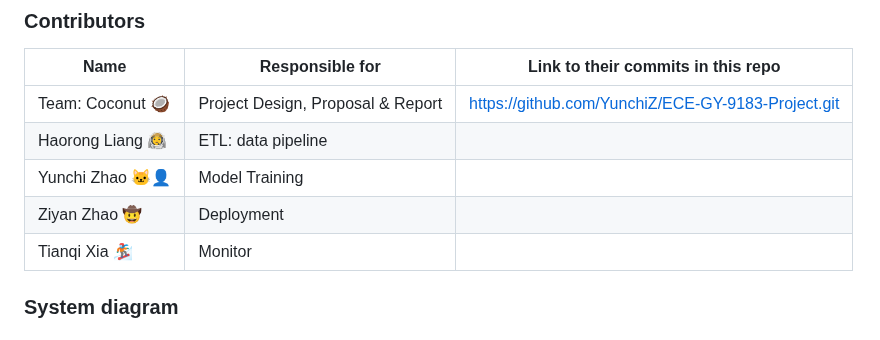
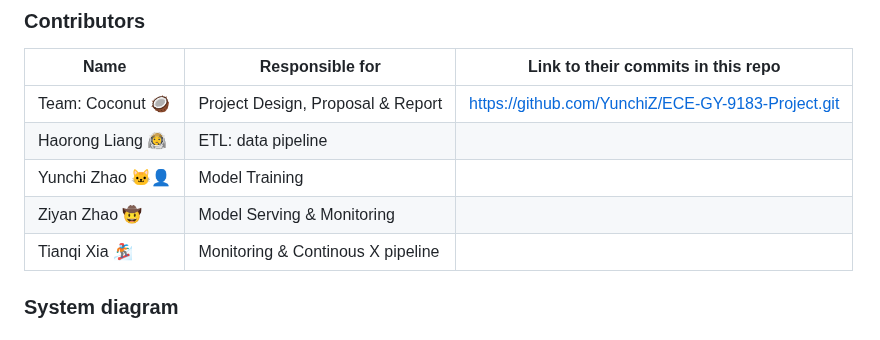
Before and after one commit to YunchiZ/ECE-GY-9183-Project, a Markdown page: README.md, the part around the change. GitHub-like rendering.

```diff
--- a/README.md
+++ b/README.md
@@ -27,8 +27,8 @@ link to their contributions in all repos here. -->
 | Team: Coconut 🥥 | Project Design, Proposal & Report |https://github.com/YunchiZ/ECE-GY-9183-Project.git|
 | Haorong Liang 👩‍🚀 | ETL: data pipeline                |                                    |
 | Yunchi  Zhao  🐱‍👤 | Model Training                    |                                    |
-| Ziyan   Zhao  🤠 | Deployment                        |                                    |
-| Tianqi  Xia   🏂 | Monitor                           |                                    |
+| Ziyan   Zhao  🤠 | Model Serving & Monitoring        |                                    |
+| Tianqi  Xia   🏂 | Monitoring & Continous X pipeline |                                    |
 
 
 
```
